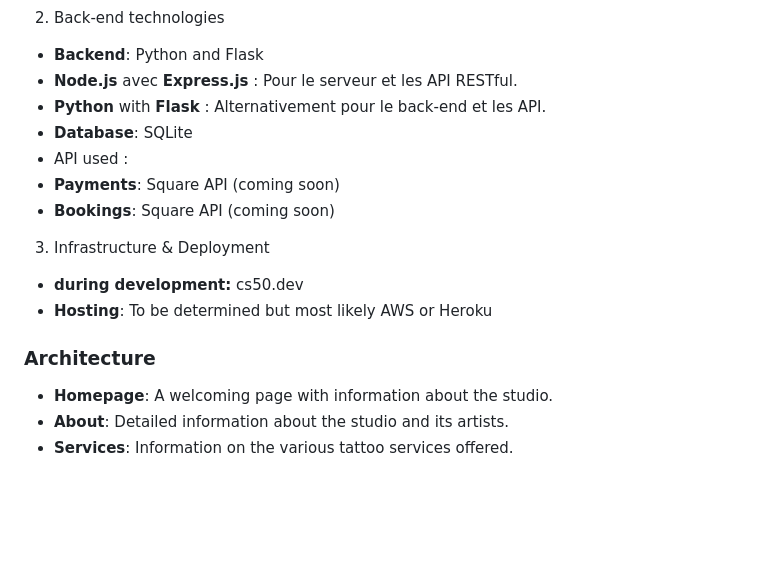
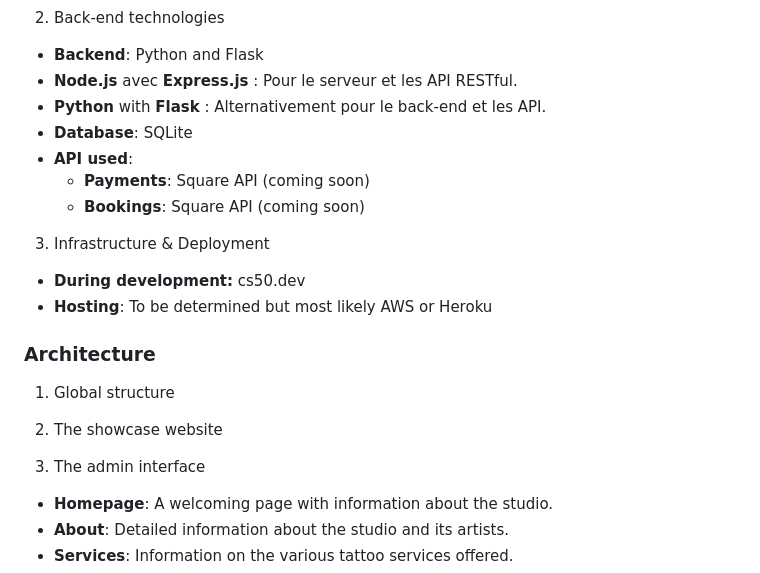
Before and after one commit to easartem/CS50, a Markdown page: project/README.md, the part around the change. GitHub-like rendering; blank space fills up the shorter version.

Commit message:
Sun, Jun 30, 2024, 12:06 AM +02:00

```diff
--- a/project/README.md
+++ b/project/README.md
@@ -26,17 +26,21 @@ of CS50’s Web Programming with Python and JavaScript.
 - **Node.js** avec **Express.js** : Pour le serveur et les API RESTful.
 - **Python** with **Flask** : Alternativement pour le back-end et les API.
 - **Database**: SQLite
-- API used :
-- **Payments**: Square API (coming soon)
-- **Bookings**: Square API (coming soon)
+- **API used**:
+    - **Payments**: Square API (coming soon)
+    - **Bookings**: Square API (coming soon)
 
 3. Infrastructure & Deployment
-- **during development:** cs50.dev
+- **During development:** cs50.dev
 - **Hosting**: To be determined but most likely AWS or Heroku
 
 ### Architecture
 
+1. Global structure
 
+2. The showcase website
+
+3. The admin interface
 - **Homepage**: A welcoming page with information about the studio.
 - **About**: Detailed information about the studio and its artists.
 - **Services**: Information on the various tattoo services offered.
```
